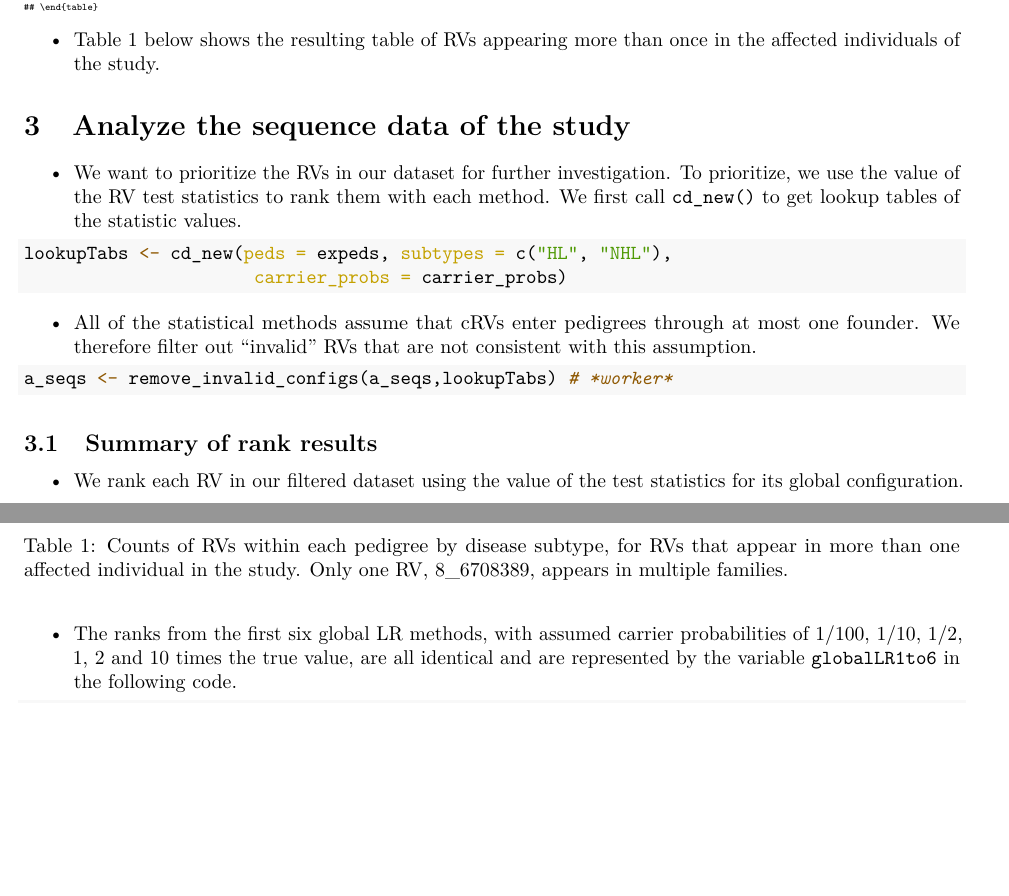
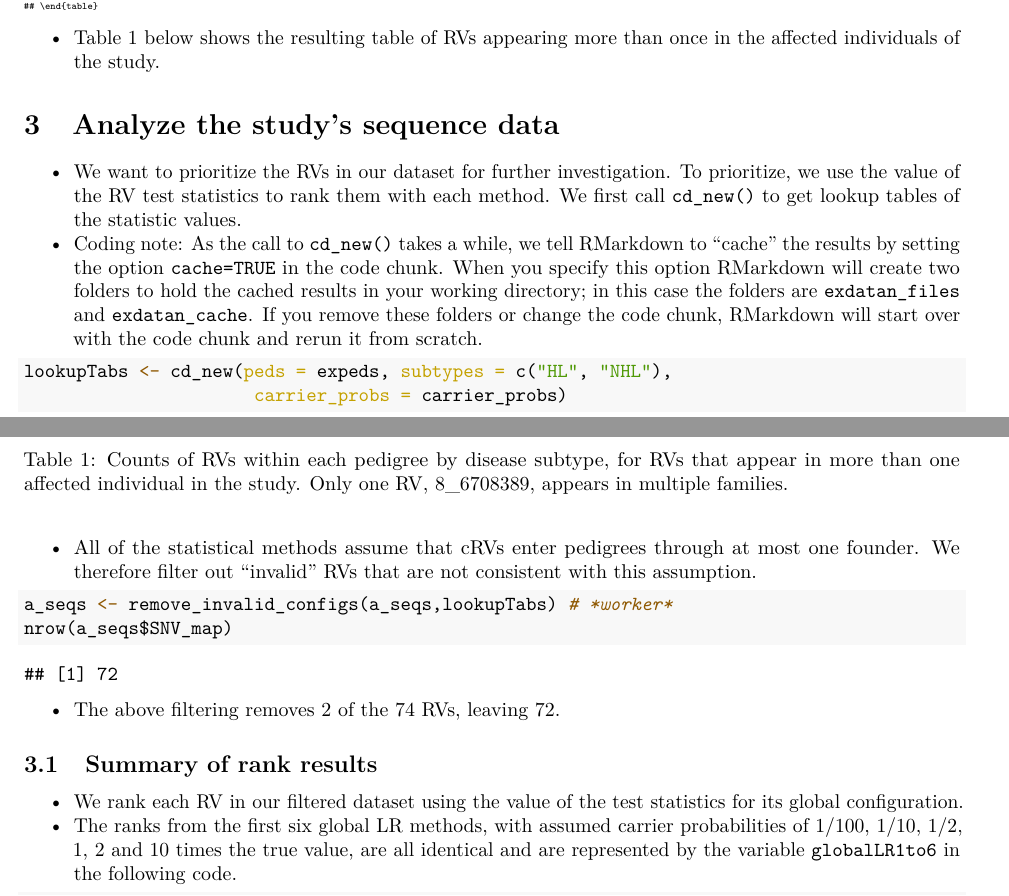
Before and after one commit to SFUStatgen/FJ, an R Markdown document (Example/exdatan.Rmd): two parts of pages 4 and 5 of 9, joined at a grey line, cut so that both start at the same text, the shorter picture padded with empty space. The pictures show the output file Example/exdatan.pdf that the author committed with the source.

Commit message:
Add files via upload

````diff
--- a/Example/exdatan.Rmd
+++ b/Example/exdatan.Rmd
@@ -194,13 +195,21 @@ RV  & chrom & position & & & & & &  \\
 \caption{Counts of RVs within each pedigree by disease subtype, for RVs that appear in more than one affected individual in the study. Only one RV, 8\_6708389, appears in multiple families.}
 \end{table}
 
-# Analyze the sequence data of the study
+# Analyze the study's sequence data
 
 * We want to prioritize the RVs in our dataset for further
 investigation. To prioritize, we use the value of the
 RV test statistics to rank them with each method.
 We first call `cd_new()` to get lookup
 tables of the statistic values.
+* Coding note: As the call to `cd_new()` takes a while,
+we tell RMarkdown to "cache" the results by setting
+the option `cache=TRUE` in the code chunk.  When you
+specify this option RMarkdown will create two folders to hold the
+cached results in your working directory; in this case the folders
+are `exdatan_files` and `exdatan_cache`. If you remove these
+folders or change the code chunk, RMarkdown will start over
+with the code chunk and rerun it from scratch.
 
 ```{r,cache=TRUE}
 lookupTabs <- cd_new(peds = expeds, subtypes = c("HL", "NHL"),
@@ -208,12 +217,16 @@ lookupTabs <- cd_new(peds = expeds, subtypes = c("HL", "NHL"),
 ```
 
 * All of the statistical methods assume that cRVs enter pedigrees through
-at most one founder. We therefore filter out "invalid" RVs that are not consistent with this assumption.
+at most one founder. We therefore filter out "invalid" RVs that are not
+consistent with this assumption.
 
 
 ```{r}
 a_seqs <- remove_invalid_configs(a_seqs,lookupTabs) # *worker*
+nrow(a_seqs$SNV_map)
 ```
+
+* The above filtering removes 2 of the 74 RVs, leaving 72.
 
 ## Summary of rank results
 
````
Also changed, not shown: Example/exdatan.pdf, Example/exdatan.Rmd (11 more changed lines).
